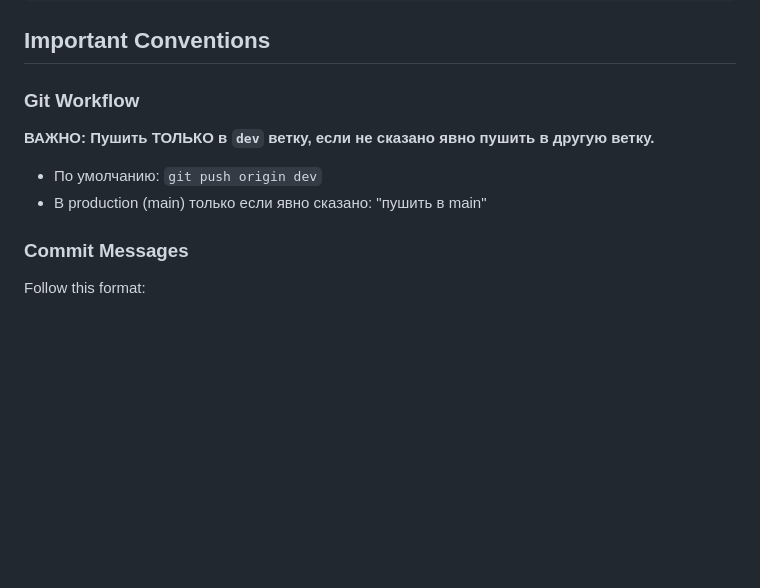
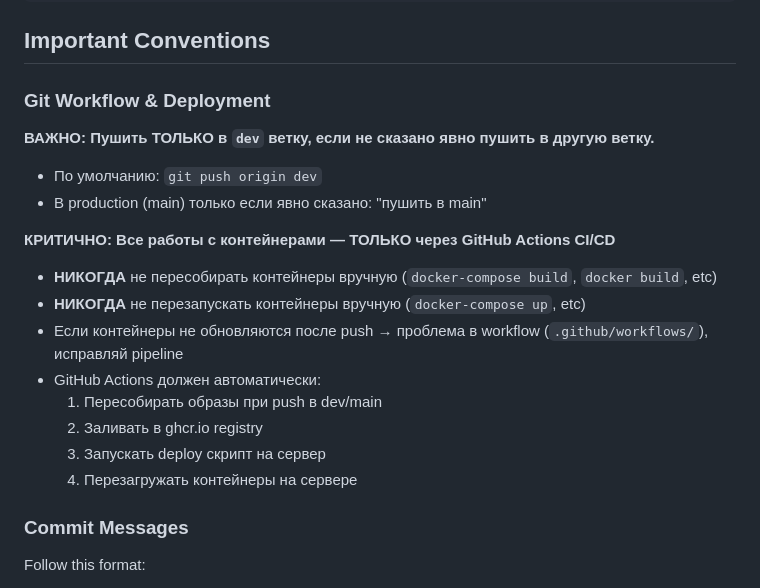
Before and after one commit to thesmithmode/Telegram-Export-Cleaner, a Markdown page: CLAUDE.md, the part around the change. Rendered like a GitHub page; blank space fills up the shorter version.

Commit message:
DOCS: добавить правило CI/CD — никогда не пересобирать контейнеры вручную

```diff
--- a/CLAUDE.md
+++ b/CLAUDE.md
@@ -308,11 +308,21 @@ project.build.sourceEncoding=UTF-8
 
 ## Important Conventions
 
-### Git Workflow
+### Git Workflow & Deployment
 
 **ВАЖНО: Пушить ТОЛЬКО в `dev` ветку, если не сказано явно пушить в другую ветку.**
 - По умолчанию: `git push origin dev`
 - В production (main) только если явно сказано: "пушить в main"
+
+**КРИТИЧНО: Все работы с контейнерами — ТОЛЬКО через GitHub Actions CI/CD**
+- **НИКОГДА** не пересобирать контейнеры вручную (`docker-compose build`, `docker build`, etc)
+- **НИКОГДА** не перезапускать контейнеры вручную (`docker-compose up`, etc)
+- Если контейнеры не обновляются после push → проблема в workflow (`.github/workflows/`), исправляй pipeline
+- GitHub Actions должен автоматически:
+  1. Пересобирать образы при push в dev/main
+  2. Заливать в ghcr.io registry
+  3. Запускать deploy скрипт на сервер
+  4. Перезагружать контейнеры на сервере
 
 ### Commit Messages
 
```
